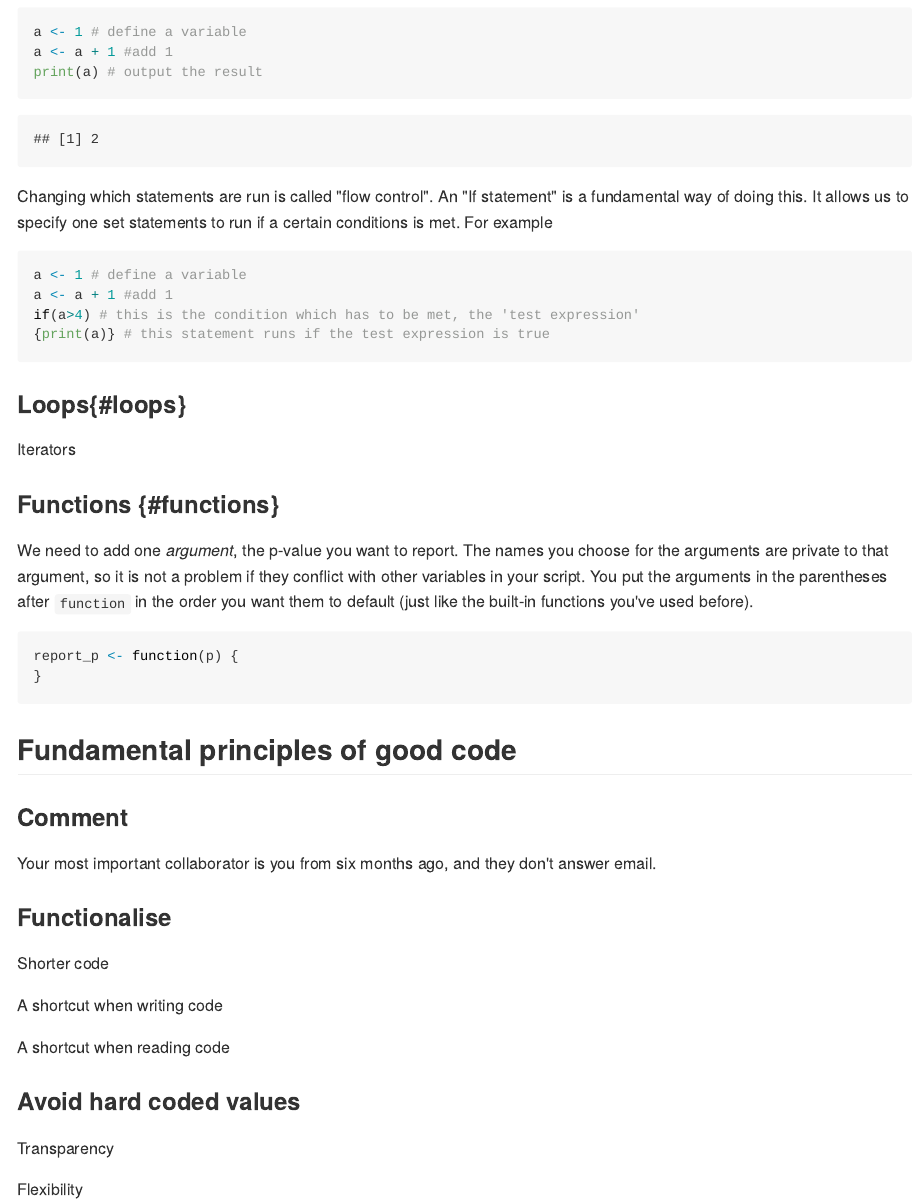
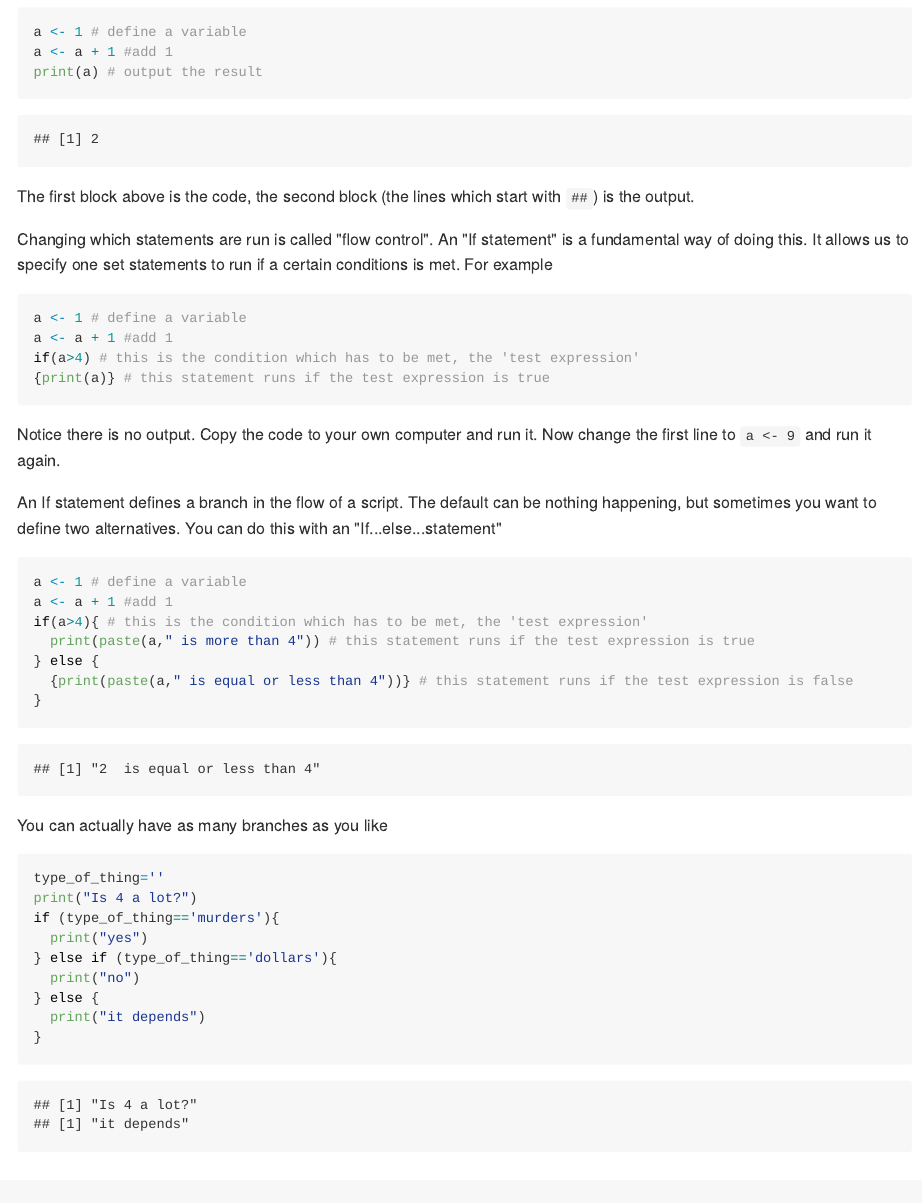
Before and after one commit to tomstafford/psy6422, an R Markdown document (007-coding.Rmd): the page in a window 1100 px wide, from 460 px down. The pictures show the output file docs/007-coding.md that the author committed with the source, drawn offline in the style of GitHub.

Commit message:
work in progress update

````diff
--- a/007-coding.Rmd
+++ b/007-coding.Rmd
@@ -20,6 +20,8 @@ a <- a + 1 #add 1
 print(a) # output the result
 ```
 
+The first block above is the code, the second block (the lines which start with `##`) is the output.
+
 Changing which statements are run is called "flow control". An "If statement" is a fundamental way of doing this. It allows us to specify one set statements to run if a certain conditions is met. For example
 
 ```{r}
@@ -29,6 +31,33 @@ if(a>4) # this is the condition which has to be met, the 'test expression'
 {print(a)} # this statement runs if the test expression is true
 ```
 
+Notice there is no output. Copy the code to your own computer and run it. Now change the first line to `a <- 9` and run it again.
+
+An If statement defines a branch in the flow of a script. The default can be nothing happening, but sometimes you want to define two alternatives. You can do this with an "If...else...statement"
+
+```{r}
+a <- 1 # define a variable
+a <- a + 1 #add 1
+if(a>4){ # this is the condition which has to be met, the 'test expression'
+  print(paste(a," is more than 4")) # this statement runs if the test expression is true
+} else {
+  {print(paste(a," is equal or less than 4"))} # this statement runs if the test expression is false
+}
+```
+
+You can actually have as many branches as you like
+
+```{r}
+type_of_thing=''
+print("Is 4 a lot?")
+if (type_of_thing=='murders'){
+  print("yes")
+} else if (type_of_thing=='dollars'){
+  print("no")
+} else {
+  print("it depends")
+}
+```
 
 ### Loops{#loops}
 
````
Also changed, not shown: docs/007-coding.md, docs/search_index.json, 1 other file.
